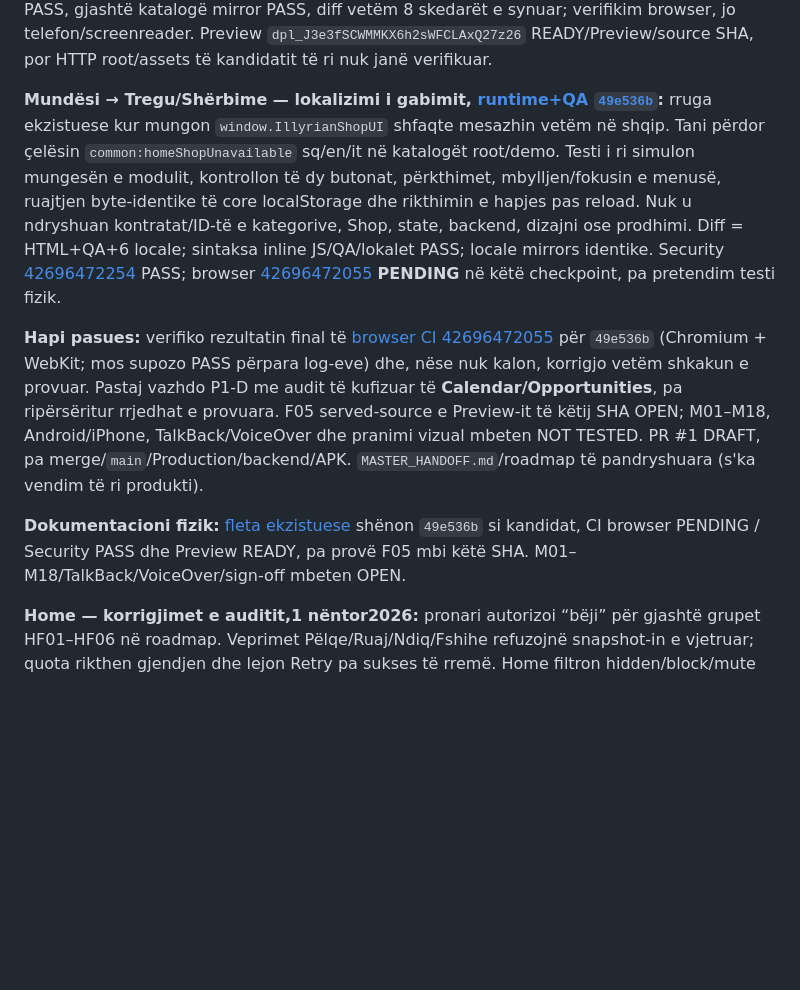
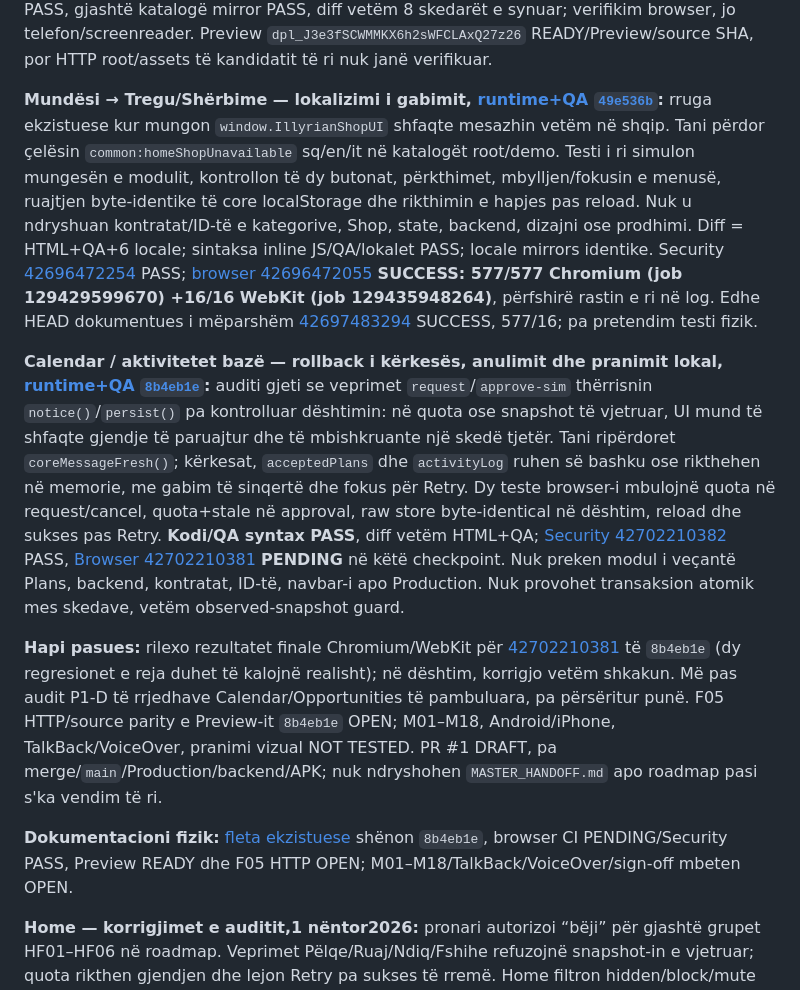
Before and after one commit to titanfit102-bit/Illyrian, a Markdown page: CURRENT_STATE.md, the part around one of its changes. GitHub-like rendering; blank space fills up the shorter version.

Commit message:
docs(state): record calendar rollback checkpoint and QA gates

```diff
--- a/CURRENT_STATE.md
+++ b/CURRENT_STATE.md
@@ -26,12 +26,14 @@
 
 **Notifications — preferenca sq/en/it, [runtime+QA `eccdb646`](https://github.com/titanfit102-bit/Illyrian/commit/eccdb64643fdba8486085d2e30a88dc999da4da4), BROWSER VERIFIED:** auditi i kufizuar gjeti titullin, etiketat e dy preferencave, shpjegimin lokal, mesazhin për push dhe kthimin nga paneli të ngurtësuar në shqip. Paneli tani përdor pesë çelësa semantikë `notifications:*` për gjuhët sq/en/it me katalogët `i18n/` dhe `demo/i18n/` identikë; ndryshimi i gjuhës brenda preferencave rifreskon ndërfaqen dhe rikthen fokusin te kontrolli i mëparshëm pa shkrim në core localStorage. Testi i ri verifikoi tekstin, gjendjen e checkbox, fokusin, raw storage identik dhe Escape/kthimin te Njoftimet. [CI 42691973609](https://github.com/titanfit102-bit/Illyrian/actions/runs/42691973609): **576 Chromium +16 WebKit PASS**, me rastin e ri në log; [Security 42691974386](https://github.com/titanfit102-bit/Illyrian/actions/runs/42691974386) **PASS**. JS inline dhe QA syntax PASS, gjashtë katalogë mirror PASS, diff vetëm 8 skedarët e synuar; verifikim browser, jo telefon/screenreader. Preview `dpl_J3e3fSCWMMKX6h2sWFCLAxQ27z26` READY/Preview/source SHA, por HTTP root/assets të kandidatit të ri nuk janë verifikuar.
 
-**Mundësi → Tregu/Shërbime — lokalizimi i gabimit, [runtime+QA `49e536b`](https://github.com/titanfit102-bit/Illyrian/commit/49e536b69f88c943d100c8015fe0c08db250ee75):** rruga ekzistuese kur mungon `window.IllyrianShopUI` shfaqte mesazhin vetëm në shqip. Tani përdor çelësin `common:homeShopUnavailable` sq/en/it në katalogët root/demo. Testi i ri simulon mungesën e modulit, kontrollon të dy butonat, përkthimet, mbylljen/fokusin e menusë, ruajtjen byte-identike të core localStorage dhe rikthimin e hapjes pas reload. Nuk u ndryshuan kontratat/ID-të e kategorive, Shop, state, backend, dizajni ose prodhimi. Diff = HTML+QA+6 locale; sintaksa inline JS/QA/lokalet PASS; locale mirrors identike. Security [42696472254](https://github.com/titanfit102-bit/Illyrian/actions/runs/42696472254) PASS; browser [42696472055](https://github.com/titanfit102-bit/Illyrian/actions/runs/42696472055) **PENDING** në këtë checkpoint, pa pretendim testi fizik.
+**Mundësi → Tregu/Shërbime — lokalizimi i gabimit, [runtime+QA `49e536b`](https://github.com/titanfit102-bit/Illyrian/commit/49e536b69f88c943d100c8015fe0c08db250ee75):** rruga ekzistuese kur mungon `window.IllyrianShopUI` shfaqte mesazhin vetëm në shqip. Tani përdor çelësin `common:homeShopUnavailable` sq/en/it në katalogët root/demo. Testi i ri simulon mungesën e modulit, kontrollon të dy butonat, përkthimet, mbylljen/fokusin e menusë, ruajtjen byte-identike të core localStorage dhe rikthimin e hapjes pas reload. Nuk u ndryshuan kontratat/ID-të e kategorive, Shop, state, backend, dizajni ose prodhimi. Diff = HTML+QA+6 locale; sintaksa inline JS/QA/lokalet PASS; locale mirrors identike. Security [42696472254](https://github.com/titanfit102-bit/Illyrian/actions/runs/42696472254) PASS; [browser 42696472055](https://github.com/titanfit102-bit/Illyrian/actions/runs/42696472055) **SUCCESS: 577/577 Chromium (job 129429599670) +16/16 WebKit (job 129435948264)**, përfshirë rastin e ri në log. Edhe HEAD dokumentues i mëparshëm [42697483294](https://github.com/titanfit102-bit/Illyrian/actions/runs/42697483294) SUCCESS, 577/16; pa pretendim testi fizik.
 
-**Hapi pasues:** verifiko rezultatin final të [browser CI 42696472055](https://github.com/titanfit102-bit/Illyrian/actions/runs/42696472055) për `49e536b` (Chromium + WebKit; mos supozo PASS përpara log-eve) dhe, nëse nuk kalon, korrigjo vetëm shkakun e provuar. Pastaj vazhdo P1-D me audit të kufizuar të **Calendar/Opportunities**, pa ripërsëritur rrjedhat e provuara. F05 served-source e Preview-it të këtij SHA OPEN; M01–M18, Android/iPhone, TalkBack/VoiceOver dhe pranimi vizual mbeten NOT TESTED. PR #1 DRAFT, pa merge/`main`/Production/backend/APK. `MASTER_HANDOFF.md`/roadmap të pandryshuara (s'ka vendim të ri produkti).
+**Calendar / aktivitetet bazë — rollback i kërkesës, anulimit dhe pranimit lokal, [runtime+QA `8b4eb1e`](https://github.com/titanfit102-bit/Illyrian/commit/8b4eb1e6fdee7ec17bc42fd827a261bdbc1473b8):** auditi gjeti se veprimet `request`/`approve-sim` thërrisnin `notice()`/`persist()` pa kontrolluar dështimin: në quota ose snapshot të vjetruar, UI mund të shfaqte gjendje të paruajtur dhe të mbishkruante një skedë tjetër. Tani ripërdoret `coreMessageFresh()`; kërkesat, `acceptedPlans` dhe `activityLog` ruhen së bashku ose rikthehen në memorie, me gabim të sinqertë dhe fokus për Retry. Dy teste browser-i mbulojnë quota në request/cancel, quota+stale në approval, raw store byte-identical në dështim, reload dhe sukses pas Retry. **Kodi/QA syntax PASS**, diff vetëm HTML+QA; [Security 42702210382](https://github.com/titanfit102-bit/Illyrian/actions/runs/42702210382) PASS, [Browser 42702210381](https://github.com/titanfit102-bit/Illyrian/actions/runs/42702210381) **PENDING** në këtë checkpoint. Nuk preken modul i veçantë Plans, backend, kontratat, ID-të, navbar-i apo Production. Nuk provohet transaksion atomik mes skedave, vetëm observed-snapshot guard.
+
+**Hapi pasues:** rilexo rezultatet finale Chromium/WebKit për [42702210381](https://github.com/titanfit102-bit/Illyrian/actions/runs/42702210381) të `8b4eb1e` (dy regresionet e reja duhet të kalojnë realisht); në dështim, korrigjo vetëm shkakun. Më pas audit P1-D të rrjedhave Calendar/Opportunities të pambuluara, pa përsëritur punë. F05 HTTP/source parity e Preview-it `8b4eb1e` OPEN; M01–M18, Android/iPhone, TalkBack/VoiceOver, pranimi vizual NOT TESTED. PR #1 DRAFT, pa merge/`main`/Production/backend/APK; nuk ndryshohen `MASTER_HANDOFF.md` apo roadmap pasi s'ka vendim të ri.
 
 
-**Dokumentacioni fizik:** [fleta ekzistuese](docs/DEMO_V1_7_PHYSICAL_QA_SESSION.md) shënon `49e536b` si kandidat, CI browser PENDING / Security PASS dhe Preview READY, pa provë F05 mbi këtë SHA. M01–M18/TalkBack/VoiceOver/sign-off mbeten OPEN.
+**Dokumentacioni fizik:** [fleta ekzistuese](docs/DEMO_V1_7_PHYSICAL_QA_SESSION.md) shënon `8b4eb1e`, browser CI PENDING/Security PASS, Preview READY dhe F05 HTTP OPEN; M01–M18/TalkBack/VoiceOver/sign-off mbeten OPEN.
 
 **Home — korrigjimet e auditit,1 nëntor2026:** pronari autorizoi “bëji” për gjashtë grupet HF01–HF06 në roadmap. Veprimet Pëlqe/Ruaj/Ndiq/Fshihe refuzojnë snapshot-in e vjetruar; quota rikthen gjendjen dhe lejon Retry pa sukses të rremë. Home filtron hidden/block/mute përpara gjendjes bosh; Stories/Reels dhe navigimi i tyre respektojnë të njëjtët aktorë të përjashtuar. Navbar Reels mbetet global sipas qytetit, me block/mute dhe gjendje bosh të mbyllshme kur asnjë Reel nuk lejohet. Postimi personal nuk i atribuohet personazhit me të njëjtin emër. Pëlqe/Ruaj ruajnë fokusin dhe aria-pressed. Postimet e reja kanë createdAt në ms; datat personale historike lexohen nga timestamp-i i vlefshëm i ID-së, pa backfill/shkrim në ngarkim. Data lokalizohet sq/en/it në render/DOMContentLoaded/ndryshim gjuhe pa rindërtuar draftin; ora nuk përditësohet me polling.
 
```
Also changed, not shown: other parts of CURRENT_STATE.md (+1 -1 lines), docs/DEMO_V1_7_PHYSICAL_QA_SESSION.md (+4 -4 lines).
